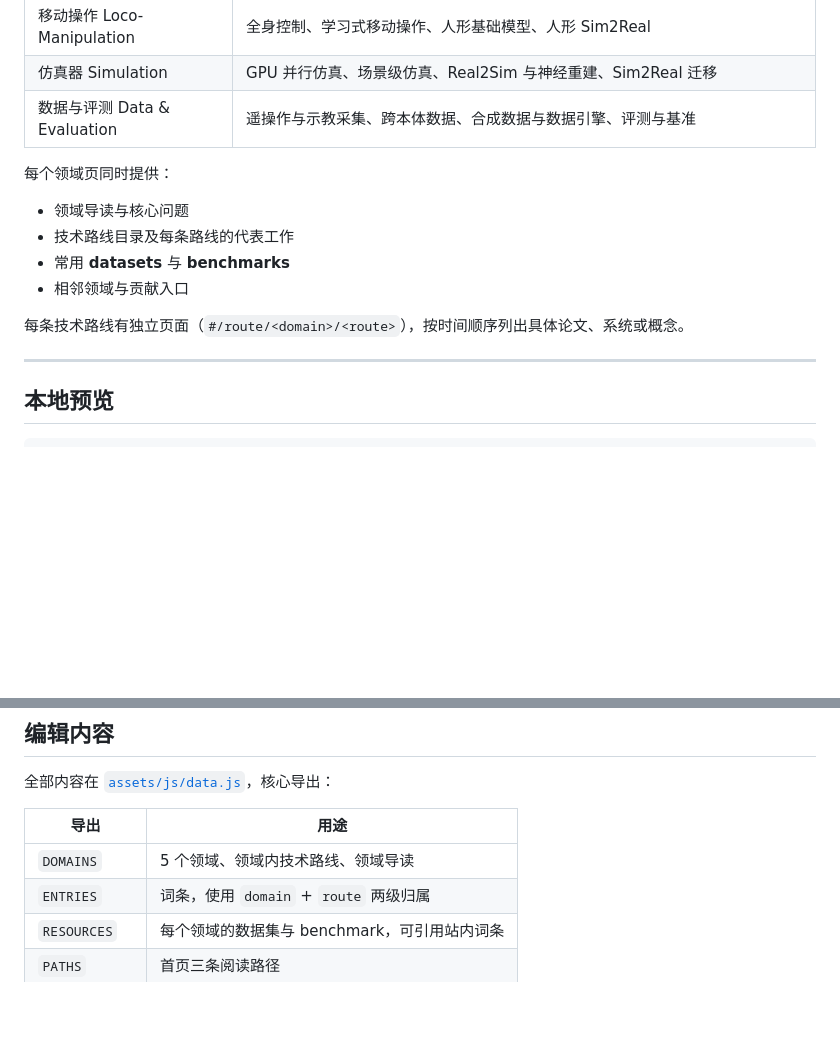
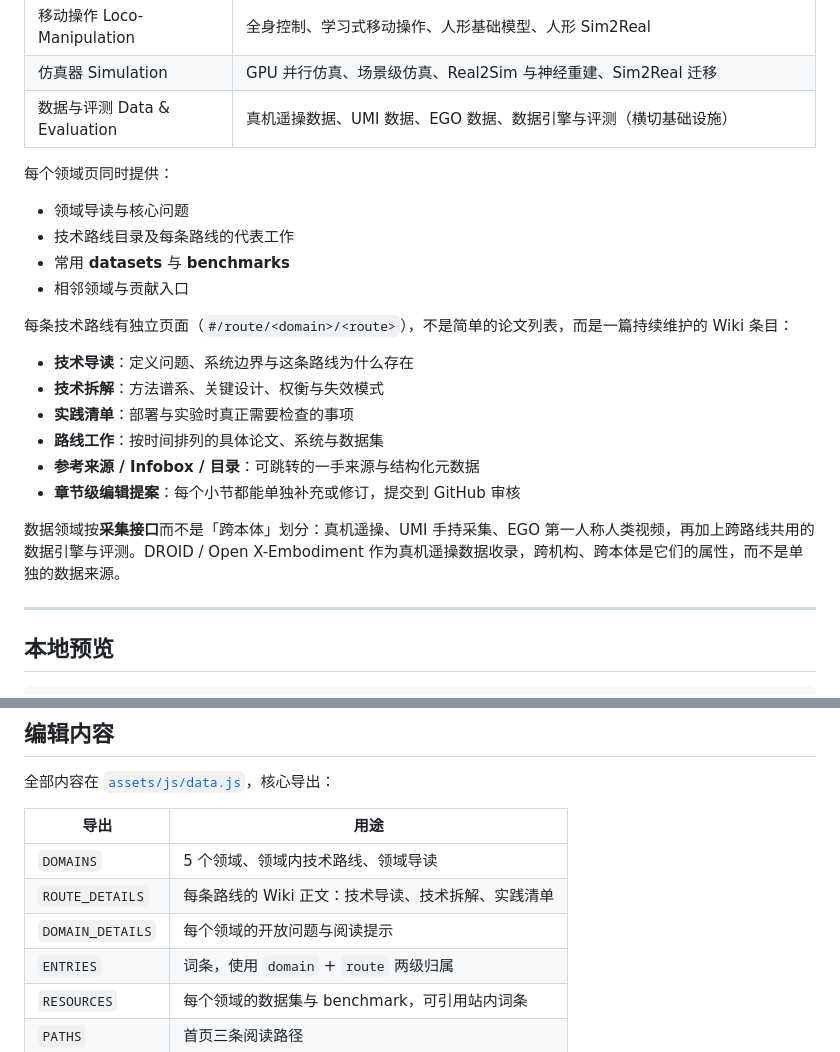
Before and after one commit to DreamFallenFlowers/eai-wiki, a Markdown page: README.md, 2 parts joined by grey strips. Drawn GitHub-style; blank space fills up the shorter version.

```diff
--- a/README.md
+++ b/README.md
@@ -30,7 +35,7 @@ Research Area
 | 操作 Manipulation | 模仿学习、强化学习、视觉-语言-动作模型（VLA）、世界-动作模型（WAM）、代码即策略、具身智能体 Harness |
 | 移动操作 Loco-Manipulation | 全身控制、学习式移动操作、人形基础模型、人形 Sim2Real |
 | 仿真器 Simulation | GPU 并行仿真、场景级仿真、Real2Sim 与神经重建、Sim2Real 迁移 |
-| 数据与评测 Data & Evaluation | 遥操作与示教采集、跨本体数据、合成数据与数据引擎、评测与基准 |
+| 数据与评测 Data & Evaluation | 真机遥操数据、UMI 数据、EGO 数据、数据引擎与评测（横切基础设施） |
 
 每个领域页同时提供：
 
@@ -39,7 +44,16 @@ Research Area
 - 常用 **datasets** 与 **benchmarks**
 - 相邻领域与贡献入口
 
-每条技术路线有独立页面（`#/route/<domain>/<route>`），按时间顺序列出具体论文、系统或概念。
+每条技术路线有独立页面（`#/route/<domain>/<route>`），不是简单的论文列表，而是一篇持续维护的 Wiki 条目：
+
+- **技术导读**：定义问题、系统边界与这条路线为什么存在
+- **技术拆解**：方法谱系、关键设计、权衡与失效模式
+- **实践清单**：部署与实验时真正需要检查的事项
+- **路线工作**：按时间排列的具体论文、系统与数据集
+- **参考来源 / Infobox / 目录**：可跳转的一手来源与结构化元数据
+- **章节级编辑提案**：每个小节都能单独补充或修订，提交到 GitHub 审核
+
+数据领域按**采集接口**而不是「跨本体」划分：真机遥操、UMI 手持采集、EGO 第一人称人类视频，再加上跨路线共用的数据引擎与评测。DROID / Open X-Embodiment 作为真机遥操数据收录，跨机构、跨本体是它们的属性，而不是单独的数据来源。
 
 ---
 
@@ -135,6 +149,8 @@ comments: {
 | 导出 | 用途 |
 | --- | --- |
 | `DOMAINS` | 5 个领域、领域内技术路线、领域导读 |
+| `ROUTE_DETAILS` | 每条路线的 Wiki 正文：技术导读、技术拆解、实践清单 |
+| `DOMAIN_DETAILS` | 每个领域的开放问题与阅读提示 |
 | `ENTRIES` | 词条，使用 `domain` + `route` 两级归属 |
 | `RESOURCES` | 每个领域的数据集与 benchmark，可引用站内词条 |
 | `PATHS` | 首页三条阅读路径 |
```
Also changed, not shown: other parts of README.md (+46 -9 lines), CONTRIBUTING.md (+32 -10 lines), assets/img/og-cover.png, docs/preview-route.png (added), docs/preview.png, 10 other files.
